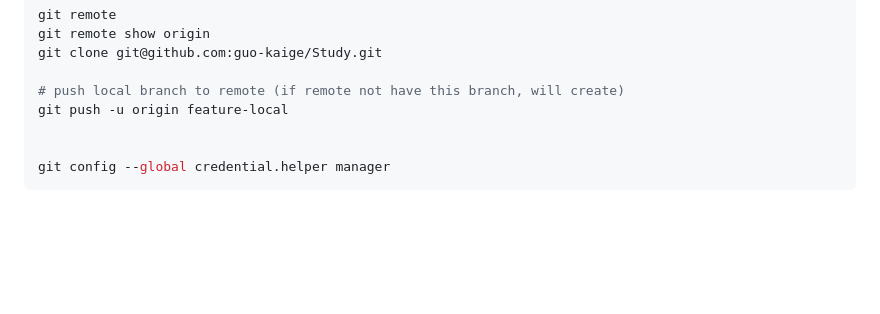
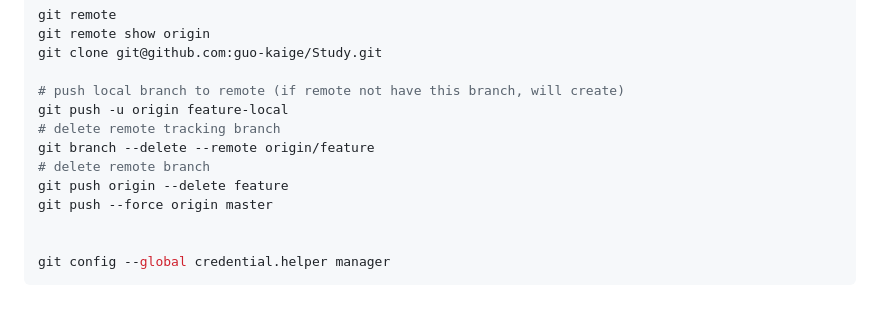
Before and after one commit to guo-kaige/Study, a Markdown page: note.md, the part around the change. Drawn GitHub-style; blank space fills up the shorter version.

Commit message:
add note

```diff
--- a/note.md
+++ b/note.md
@@ -120,6 +120,11 @@ git clone git@github.com:guo-kaige/Study.git
 
 # push local branch to remote (if remote not have this branch, will create)
 git push -u origin feature-local
+# delete remote tracking branch
+git branch --delete --remote origin/feature
+# delete remote branch
+git push origin --delete feature
+git push --force origin master
 
 
 git config --global credential.helper manager
```
